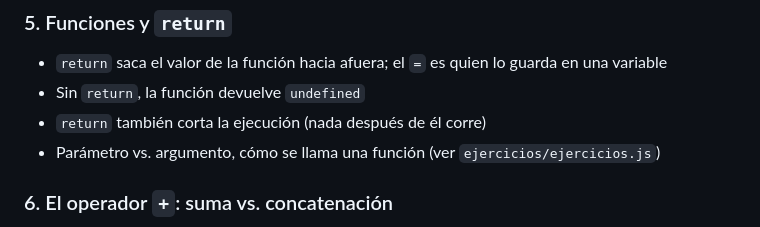
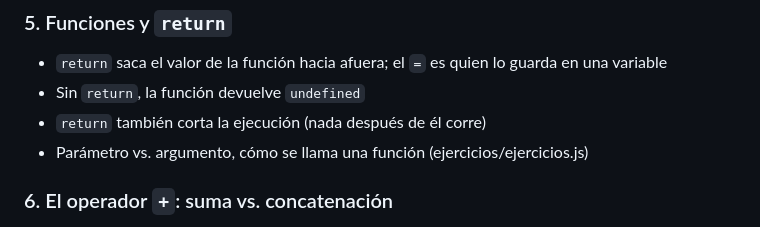
Before and after one commit to yilmar1212/javascript-estudio, a Markdown page: 01-fundamentos/README.md, the part around the change. GitHub-like rendering.

Commit message:
luego veo como poner links hacia archivos (aun no c)

```diff
--- a/01-fundamentos/README.md
+++ b/01-fundamentos/README.md
@@ -46,7 +46,7 @@ README de la Sección 2 del curso: *Introducción a JavaScript y la consola*. Aq
 - `return` saca el valor de la función hacia afuera; el `=` es quien lo guarda en una variable
 - Sin `return`, la función devuelve `undefined`
 - `return` también corta la ejecución (nada después de él corre)
-- Parámetro vs. argumento, cómo se llama una función (ver `ejercicios/ejercicios.js`)
+- Parámetro vs. argumento, cómo se llama una función (ejercicios/ejercicios.js)
 
 ### 6. El operador `+`: suma vs. concatenación
 - Con dos números: suma matemática
```
